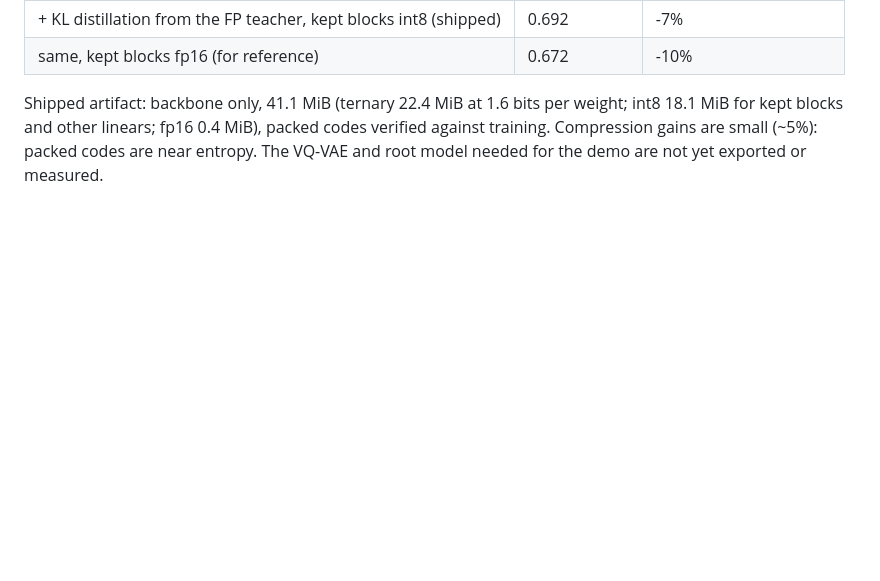
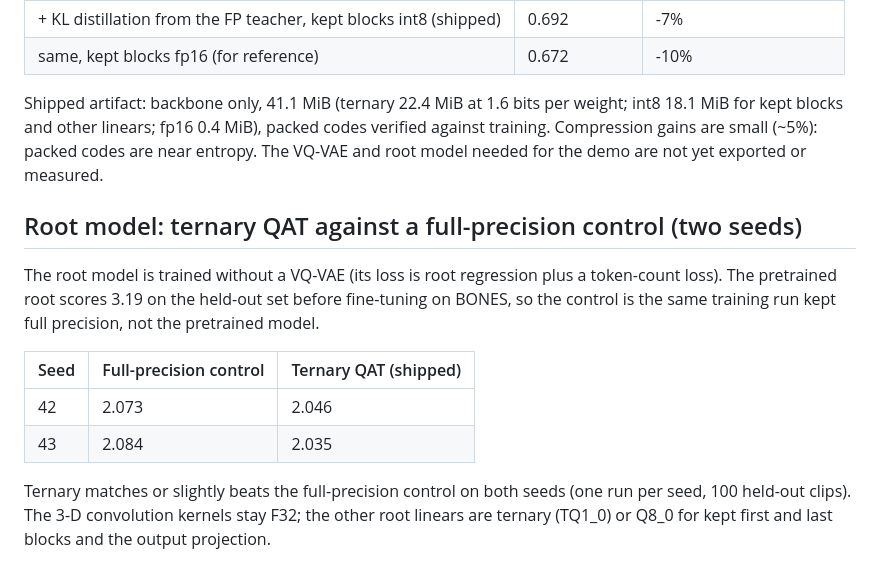
Before and after one commit to AnEntrypoint/mbweb, a Markdown page: reports/Ternary quants for MotionBricks G1.md, the part around the change. Drawn GitHub-style; blank space fills up the shorter version.

Commit message:
Record two-seed root results and licence review
Add seed-43 root QAT and its full-precision control to the report, and
add the BONES-SEED clause map with the owner's licence determination.

```diff
--- a/reports/Ternary quants for MotionBricks G1.md
+++ b/reports/Ternary quants for MotionBricks G1.md
@@ -57,3 +57,18 @@ Shipped artifact: backbone only, 41.1 MiB (ternary 22.4 MiB at 1.6 bits per weig
 for kept blocks and other linears; fp16 0.4 MiB), packed codes verified against training.
 Compression gains are small (~5%): packed codes are near entropy. The VQ-VAE and root model needed
 for the demo are not yet exported or measured.
+
+## Root model: ternary QAT against a full-precision control (two seeds)
+
+The root model is trained without a VQ-VAE (its loss is root regression plus a token-count loss).
+The pretrained root scores 3.19 on the held-out set before fine-tuning on BONES, so the control is
+the same training run kept full precision, not the pretrained model.
+
+| Seed | Full-precision control | Ternary QAT (shipped) |
+|---|---|---|
+| 42 | 2.073 | 2.046 |
+| 43 | 2.084 | 2.035 |
+
+Ternary matches or slightly beats the full-precision control on both seeds (one run per seed,
+100 held-out clips). The 3-D convolution kernels stay F32; the other root linears are ternary
+(TQ1_0) or Q8_0 for kept first and last blocks and the output projection.
```
Also changed, not shown: reports/bones-seed-licence-review.md (added, +42 -0 lines).
